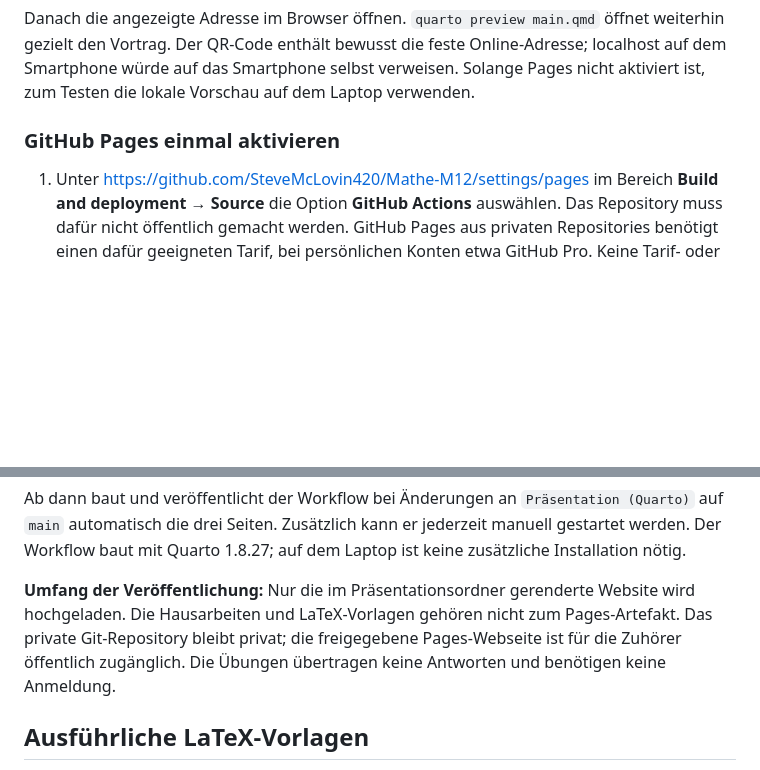
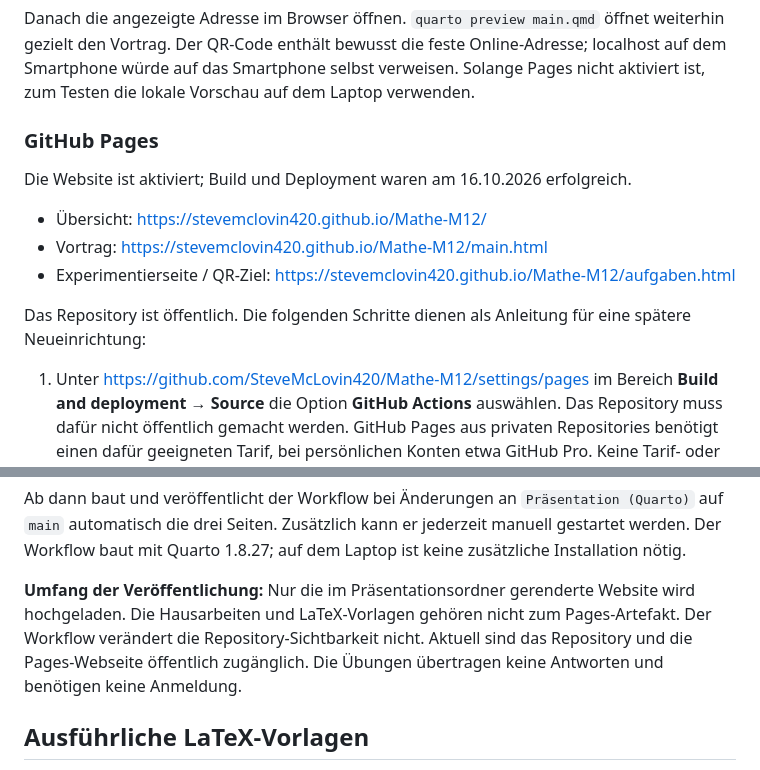
Before and after one commit to SteveMcLovin420/Mathe-M12, a Markdown page: README.md, 2 parts joined by grey strips. GitHub-like rendering; blank space fills up the shorter version.

Commit message:
Aktivierte GitHub-Pages-Adressen dokumentieren

```diff
--- a/README.md
+++ b/README.md
@@ -130,7 +130,16 @@ Online-Adresse; localhost auf dem Smartphone würde auf das Smartphone selbst
 verweisen. Solange Pages nicht aktiviert ist, zum Testen die lokale Vorschau
 auf dem Laptop verwenden.
 
-### GitHub Pages einmal aktivieren
+### GitHub Pages
+
+Die Website ist aktiviert; Build und Deployment waren am 16.10.2026 erfolgreich.
+
+- Übersicht: <https://stevemclovin420.github.io/Mathe-M12/>
+- Vortrag: <https://stevemclovin420.github.io/Mathe-M12/main.html>
+- Experimentierseite / QR-Ziel: <https://stevemclovin420.github.io/Mathe-M12/aufgaben.html>
+
+Das Repository ist öffentlich. Die folgenden Schritte dienen als Anleitung
+für eine spätere Neueinrichtung:
 
 1. Unter <https://github.com/SteveMcLovin420/Mathe-M12/settings/pages>
    im Bereich **Build and deployment → Source** die Option **GitHub Actions**
@@ -150,8 +159,8 @@ kann er jederzeit manuell gestartet werden. Der Workflow baut mit Quarto
 
 **Umfang der Veröffentlichung:** Nur die im Präsentationsordner gerenderte
 Website wird hochgeladen. Die Hausarbeiten und LaTeX-Vorlagen gehören nicht
-zum Pages-Artefakt. Das private Git-Repository bleibt privat; die freigegebene
-Pages-Webseite ist für die Zuhörer öffentlich zugänglich. Die Übungen
+zum Pages-Artefakt. Der Workflow verändert die Repository-Sichtbarkeit nicht.
+Aktuell sind das Repository und die Pages-Webseite öffentlich zugänglich. Die Übungen
 übertragen keine Antworten und benötigen keine Anmeldung.
 
 ## Ausführliche LaTeX-Vorlagen
```
